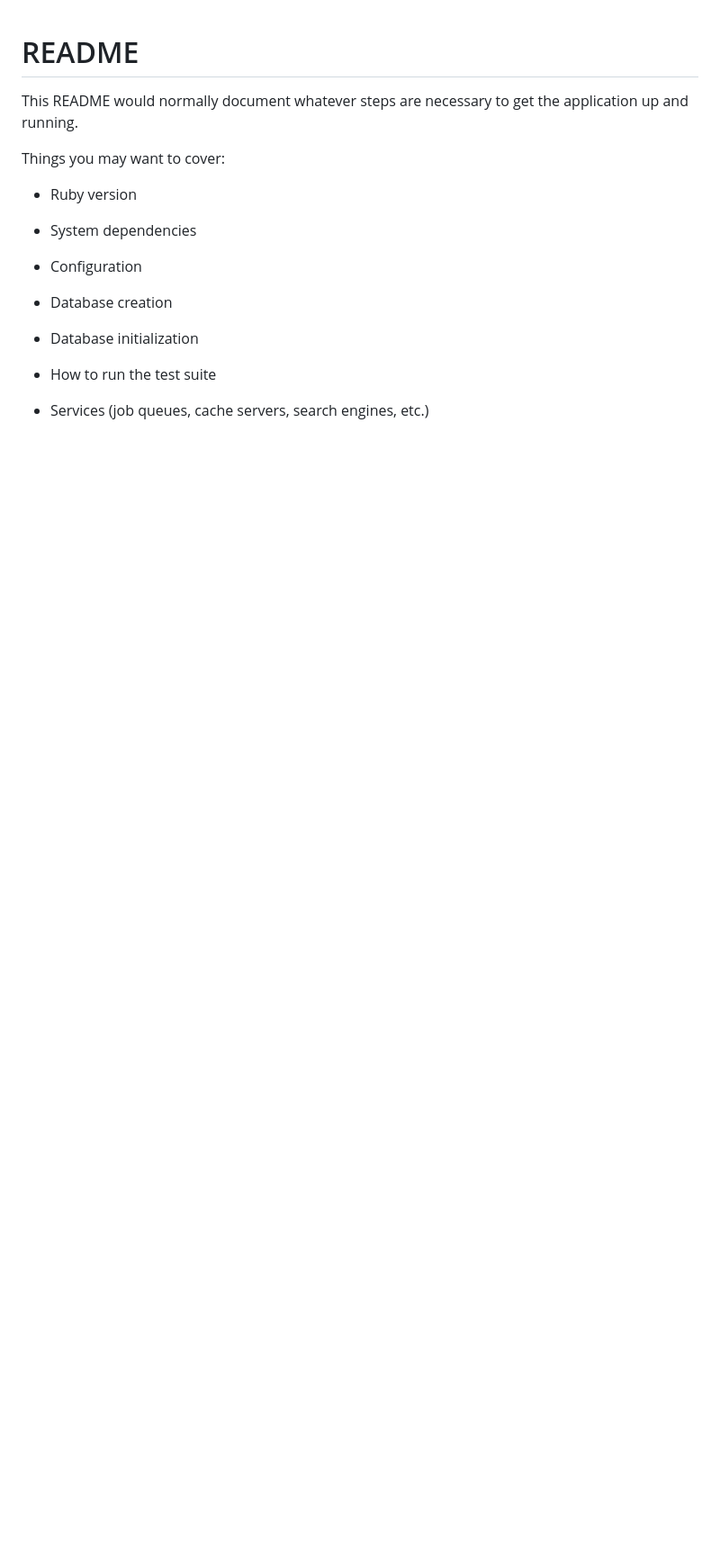
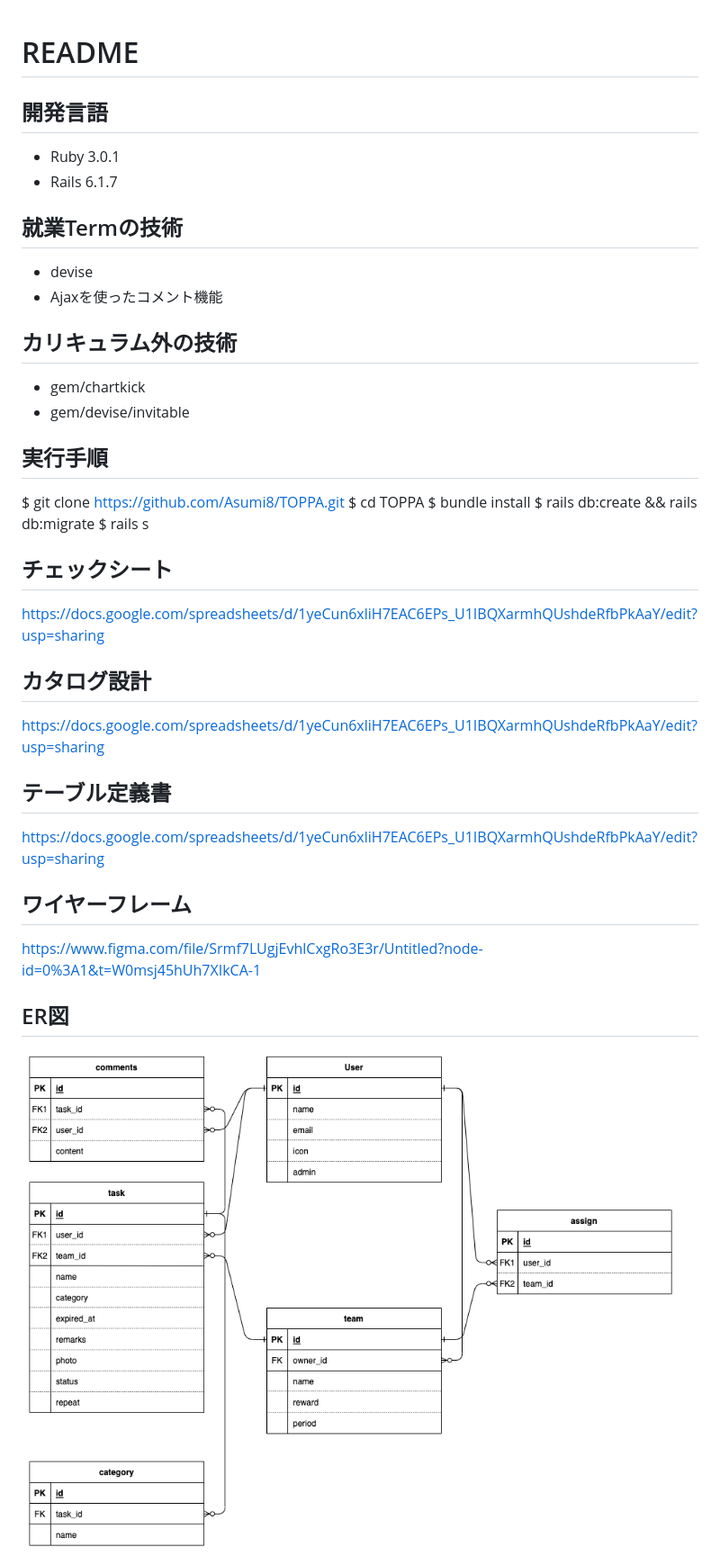
Before and after one commit to Asumi8/TOPPA, a Markdown page: README.md, the part around the change printed below. Shown: that part at 90% size. Drawn GitHub-style; pictures changed too: img/ER図.png (added); blank space fills up the shorter version.

Commit message:
READMEファイルの変更

```diff
--- a/README.md
+++ b/README.md
@@ -1,21 +1,36 @@
 # README
 
-This README would normally document whatever steps are necessary to get the
-application up and running.
+## 開発言語
+- Ruby 3.0.1
+- Rails 6.1.7
 
-Things you may want to cover:
+## 就業Termの技術
+- devise
+- Ajaxを使ったコメント機能
 
-* Ruby version
+## カリキュラム外の技術
+- gem/chartkick
+- gem/devise/invitable
 
-* System dependencies
+## 実行手順
+$ git clone https://github.com/Asumi8/TOPPA.git
+$ cd TOPPA
+$ bundle install
+$ rails db:create && rails db:migrate
+$ rails s
 
-* Configuration
+## チェックシート
+https://docs.google.com/spreadsheets/d/1yeCun6xliH7EAC6EPs_U1IBQXarmhQUshdeRfbPkAaY/edit?usp=sharing
 
-* Database creation
+## カタログ設計
+https://docs.google.com/spreadsheets/d/1yeCun6xliH7EAC6EPs_U1IBQXarmhQUshdeRfbPkAaY/edit?usp=sharing
 
-* Database initialization
+## テーブル定義書
+https://docs.google.com/spreadsheets/d/1yeCun6xliH7EAC6EPs_U1IBQXarmhQUshdeRfbPkAaY/edit?usp=sharing
 
-* How to run the test suite
+## ワイヤーフレーム
+https://www.figma.com/file/Srmf7LUgjEvhlCxgRo3E3r/Untitled?node-id=0%3A1&t=W0msj45hUh7XIkCA-1
 
-* Services (job queues, cache servers, search engines, etc.)
+## ER図
+![ER図](img/ER図.png)
 
```
Also changed, not shown: other parts of README.md (+2 -3 lines), img/画面遷移図.png (added).
